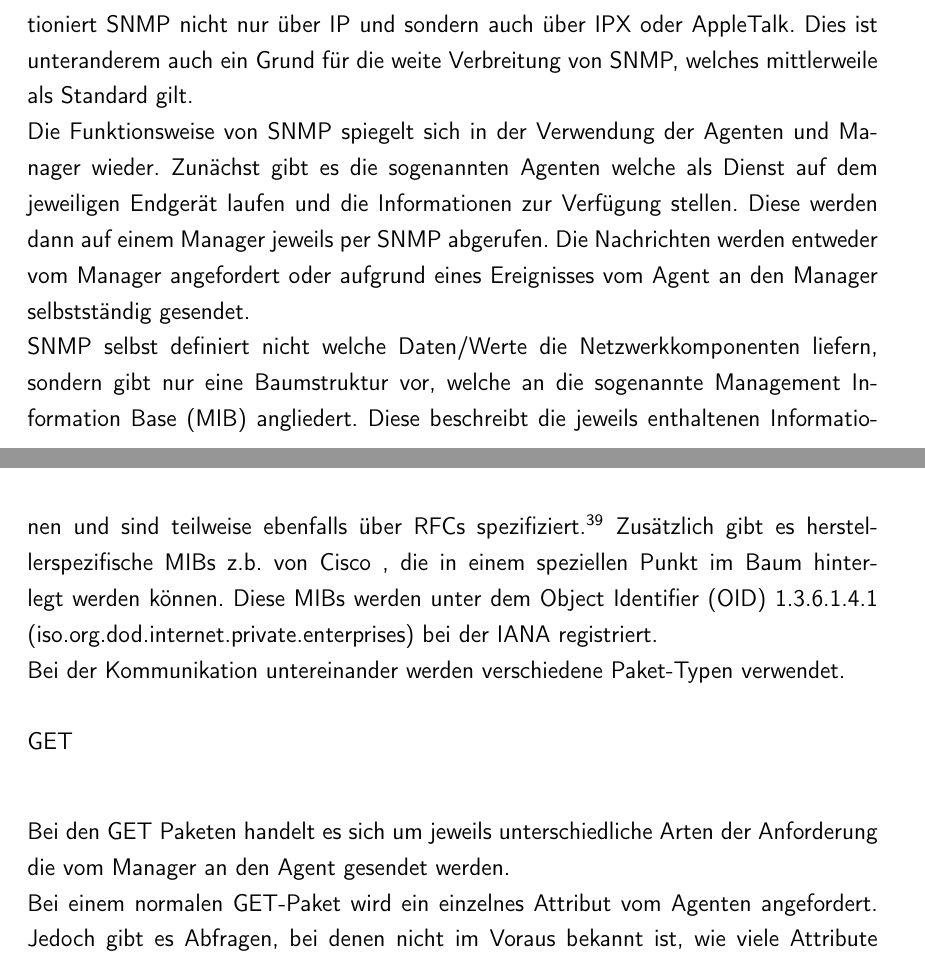
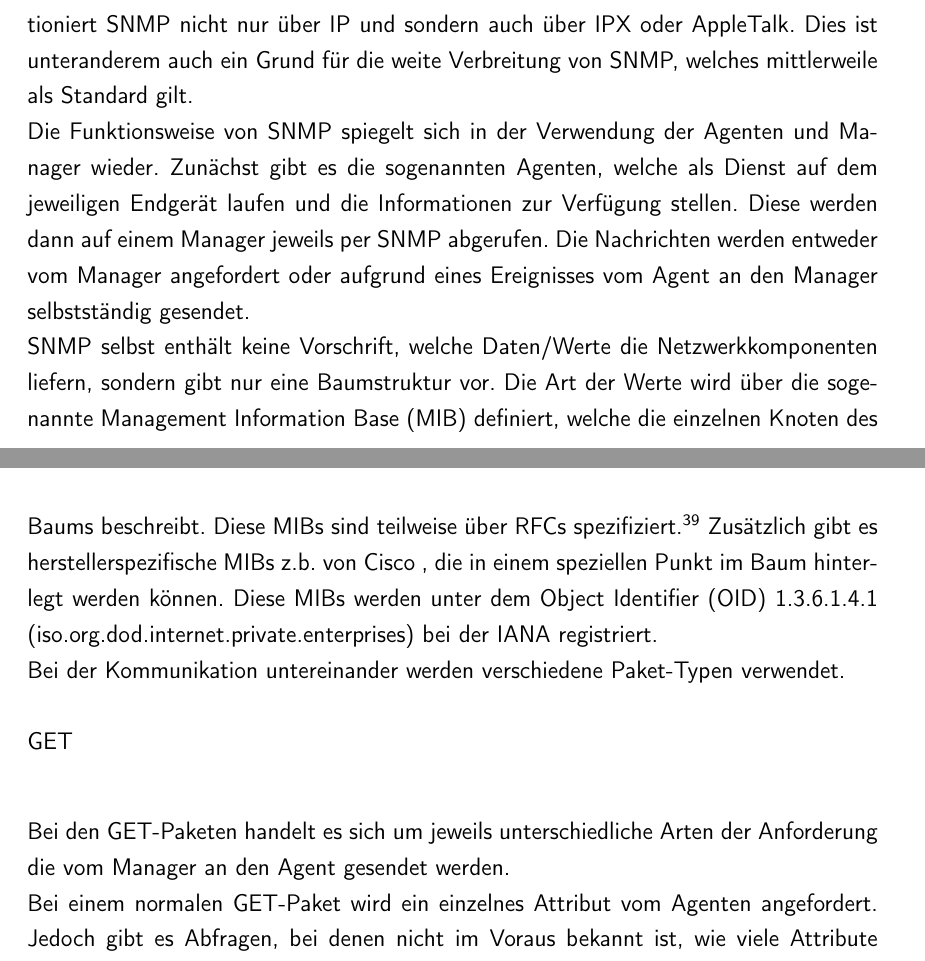
Before and after one commit to rarspace01/snmptrack, a LaTeX document (doc/Latex/Bachelor_Arbeit.tex, which reads doc/Latex/Inhalt/Kapitel1.tex): two parts of pages 30 and 31 of 89, joined at a grey line, cut so that both start at the same text. Compiled offline with pdfLaTeX; an older LaTeX class or package is replaced by its successor.

Commit message:
*DOC: -fix - daniel - ch 2

```diff
--- a/doc/Latex/Inhalt/Kapitel1.tex
+++ b/doc/Latex/Inhalt/Kapitel1.tex
@@ -465,15 +465,18 @@ Entwickelt wurde das Protokoll von der IEFT und ist über diverse RFCs definiert
 Durch die hohe Modularität funktioniert SNMP nicht nur über IP und sondern auch über IPX oder AppleTalk.
 Dies ist unteranderem auch ein Grund für die weite Verbreitung von SNMP, welches mittlerweile als Standard gilt.\\
 Die Funktionsweise von  SNMP spiegelt sich in der Verwendung der Agenten und Manager wieder.
-Zunächst gibt es die sogenannten Agenten welche als Dienst auf dem jeweiligen Endgerät laufen und die Informationen zur Verfügung stellen. Diese werden dann auf einem Manager jeweils per SNMP abgerufen.
+Zunächst gibt es die sogenannten Agenten, welche als Dienst auf dem jeweiligen Endgerät laufen und die Informationen zur Verfügung stellen.
+Diese werden dann auf einem Manager jeweils per SNMP abgerufen.
 Die Nachrichten werden entweder vom Manager angefordert oder aufgrund eines Ereignisses vom Agent an den Manager selbstständig gesendet.\\
-SNMP selbst definiert nicht welche Daten/Werte die Netzwerkkomponenten liefern, sondern gibt nur eine Baumstruktur vor, welche an die sogenannte Management Information Base (MIB) angliedert.
-Diese beschreibt die jeweils enthaltenen Informationen und sind teilweise ebenfalls über RFCs spezifiziert.\footnote{vgl. RFC 1213} Zusätzlich gibt es herstellerspezifische MIBs z.b. von Cisco , die in einem speziellen Punkt im Baum hinterlegt werden können. Diese MIBs werden unter dem  Object Identifier (OID) 1.3.6.1.4.1 (iso.org.dod.internet.private.enterprises) bei der IANA registriert.\\
+SNMP selbst enthält keine Vorschrift, welche Daten/Werte die Netzwerkkomponenten liefern, sondern gibt nur eine Baumstruktur vor.
+Die Art der Werte wird über die sogenannte Management Information Base (MIB) definiert, welche die einzelnen Knoten des Baums beschreibt.
+Diese MIBs sind teilweise über RFCs spezifiziert.\footnote{vgl. RFC 1213}
+Zusätzlich gibt es herstellerspezifische MIBs z.b. von Cisco , die in einem speziellen Punkt im Baum hinterlegt werden können. Diese MIBs werden unter dem  Object Identifier (OID) 1.3.6.1.4.1 (iso.org.dod.internet.private.enterprises) bei der IANA registriert.\\
 Bei der Kommunikation untereinander werden verschiedene Paket-Typen verwendet.\\
 \\
 GET\\
 
-Bei den GET Paketen handelt es sich um jeweils unterschiedliche Arten der Anforderung die vom Manager an den Agent gesendet werden.\\
+Bei den GET-Paketen handelt es sich um jeweils unterschiedliche Arten der Anforderung die vom Manager an den Agent gesendet werden.\\
 Bei einem normalen GET-Paket wird ein einzelnes Attribut vom Agenten angefordert. Jedoch gibt es Abfragen, bei denen nicht im Voraus bekannt ist, wie viele Attribute abgefragt werden müssen. Beispielsweise der Status mehrerer Ports an einem Switch. Da dem SNMP-Manager jedoch keine Informationen vorliegen wie viele Ports der Switch hat, kann er nicht im Voraus die entsprechende Abfrage starten.\\
 \\
 GETNEXT\\
```
Also changed, not shown: doc/Latex/Inhalt/Kapitel1.tex (10 more changed lines).
